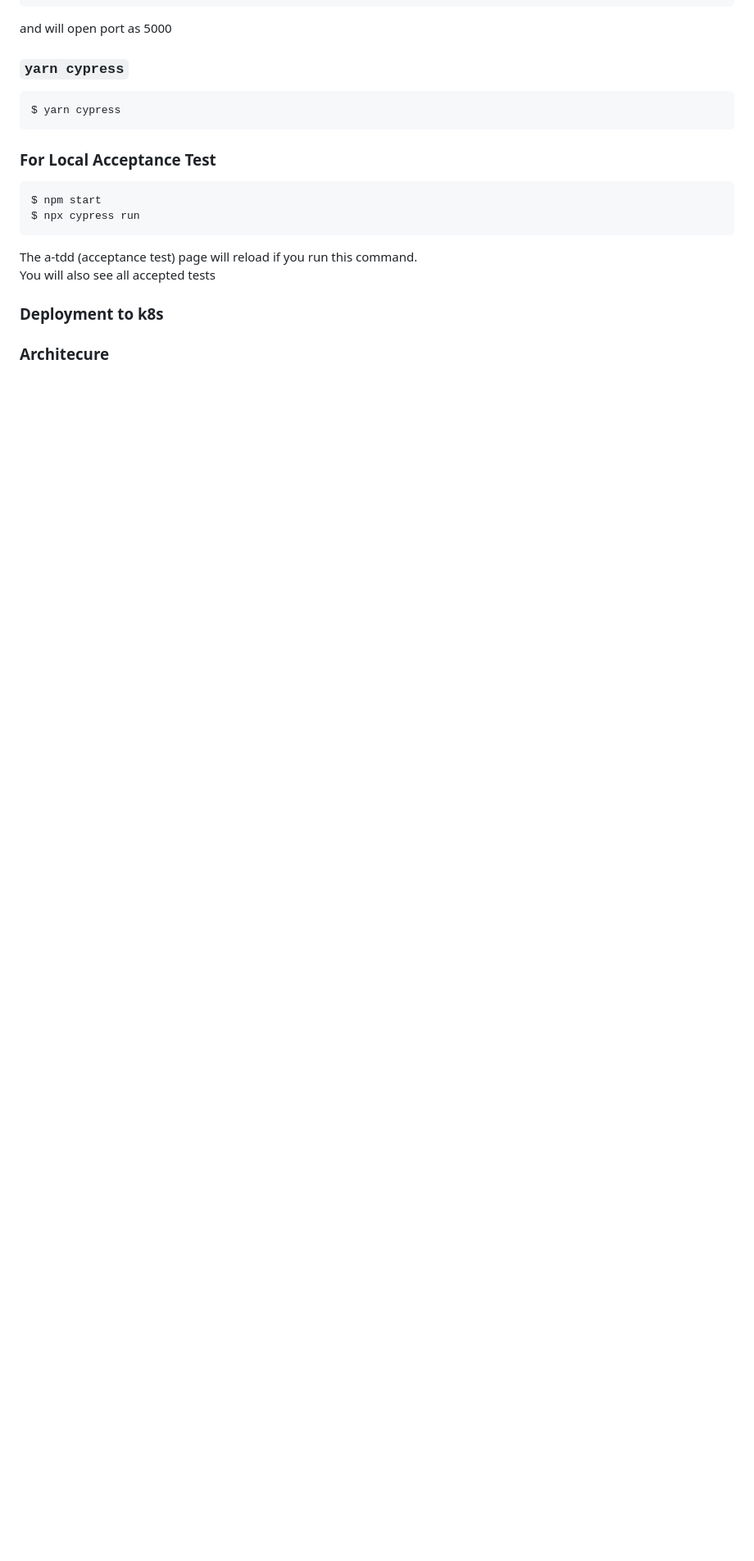
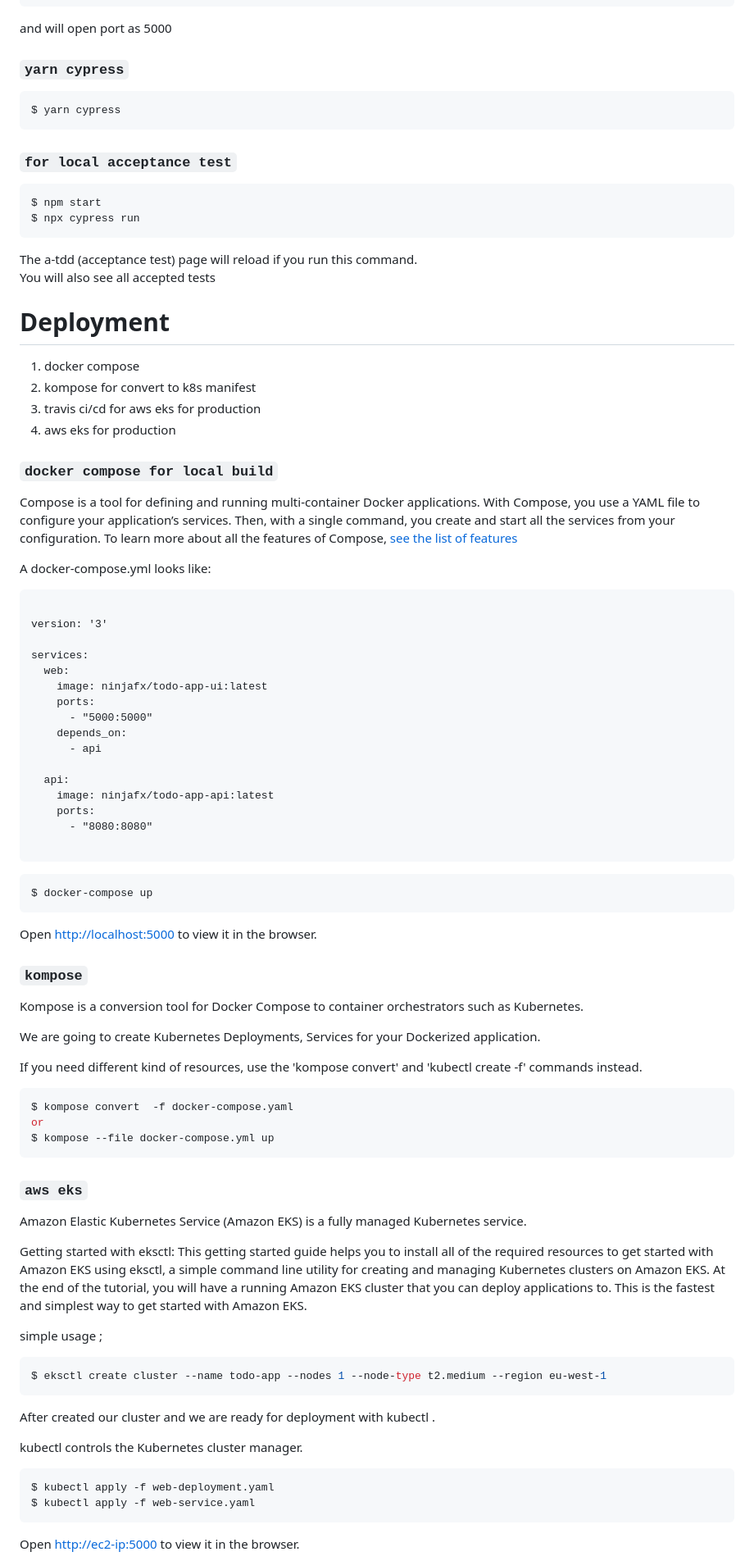
Before and after one commit to bilalislam/todo-app-ui, a Markdown page: README.md, the part around the change printed below. Shown: that part at 82% size. Drawn GitHub-style; blank space fills up the shorter version.

````diff
--- a/README.md
+++ b/README.md
@@ -56,7 +97,7 @@ and will open port as 5000
 $ yarn cypress
 ```
 
-### For Local Acceptance Test
+### `for local acceptance test`
 
 ```js
 $ npm start
@@ -66,8 +107,79 @@ $ npx cypress run
 The a-tdd (acceptance test) page will reload if you run this command.<br />
 You will also see all accepted tests
 
+# Deployment
 
- ### Deployment to k8s
+1. docker compose
+2. kompose for convert to k8s manifest
+3. travis ci/cd for aws eks for production
+4. aws eks for production
+
+### `docker compose for local build`
+
+Compose is a tool for defining and running multi-container Docker applications. With Compose, you use a YAML file to configure your application’s services. Then, with a single command, you create and start all the services from your configuration. To learn more about all the features of Compose, [see the list of features ](https://docs.docker.com/compose/#features)
+
+A docker-compose.yml looks like:
+
+```docker
+
+version: '3'
+
+services:
+  web:
+    image: ninjafx/todo-app-ui:latest
+    ports:
+      - "5000:5000"
+    depends_on:
+      - api
+
+  api:
+    image: ninjafx/todo-app-api:latest
+    ports:
+      - "8080:8080"
+
+```
+
+```sh
+$ docker-compose up
+```
+
+Open [http://localhost:5000](http://localhost:5000) to view it in the browser.
+
+### `kompose`
+
+Kompose is a conversion tool for Docker Compose to container orchestrators such as Kubernetes.
+
+We are going to create Kubernetes Deployments, Services  for your Dockerized application.
+
+If you need different kind of resources, use the 'kompose convert' and 'kubectl create -f' commands instead.
 
 
-### Architecure
+```sh
+$ kompose convert  -f docker-compose.yaml
+or
+$ kompose --file docker-compose.yml up
+```
+
+### `aws eks`
+
+Amazon Elastic Kubernetes Service (Amazon EKS) is a fully managed Kubernetes service.
+
+Getting started with eksctl: This getting started guide helps you to install all of the required resources to get started with Amazon EKS using eksctl, a simple command line utility for creating and managing Kubernetes clusters on Amazon EKS. At the end of the tutorial, you will have a running Amazon EKS cluster that you can deploy applications to. This is the fastest and simplest way to get started with Amazon EKS.
+
+simple usage ;
+
+```sh
+$ eksctl create cluster --name todo-app --nodes 1 --node-type t2.medium --region eu-west-1
+```
+
+After created our  cluster and we are ready for deployment with kubectl .
+
+kubectl controls the Kubernetes cluster manager.
+
+```sh
+$ kubectl apply -f web-deployment.yaml
+$ kubectl apply -f web-service.yaml
+```
+
+Open [http://ec2-ip:5000](http://ec2-ip:5000) to view it in the browser.
+
````
Also changed, not shown: other parts of README.md (+63 -3 lines), images/todos.png (added), 2 other files.
